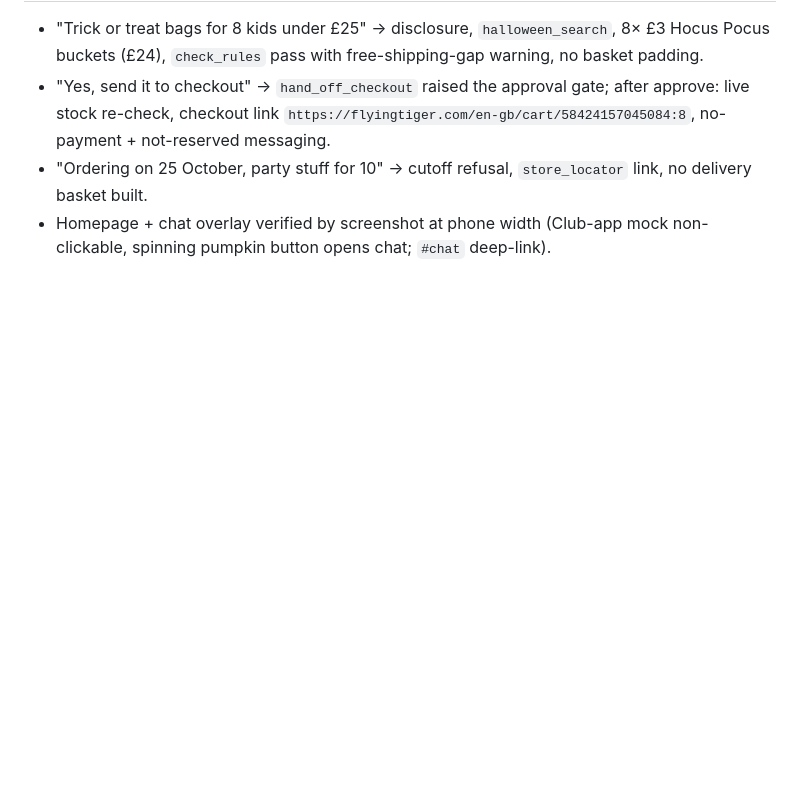
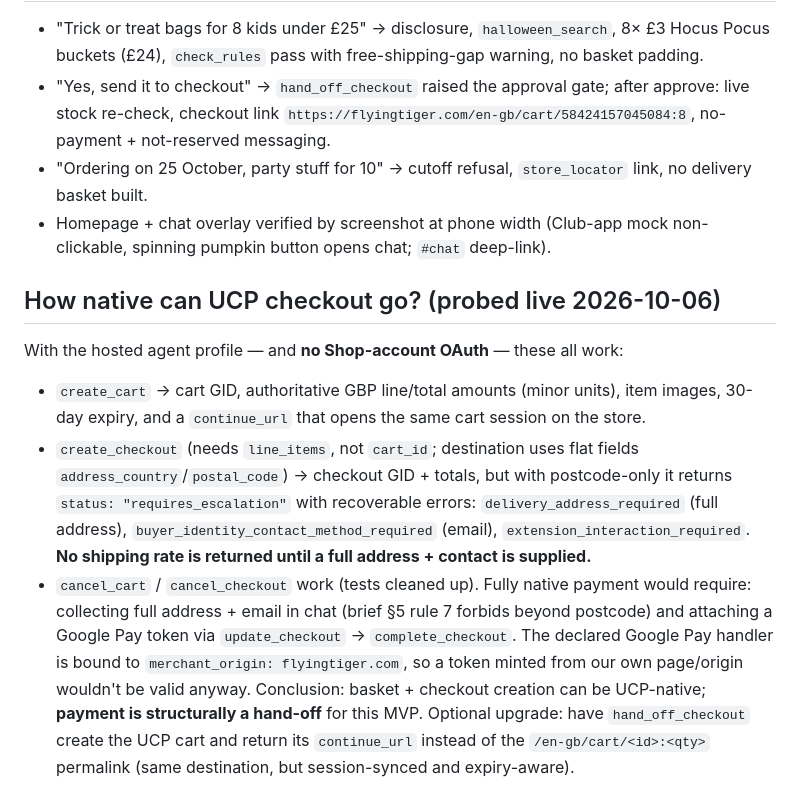
Before and after one commit to MishiPRODuct/flying-tiger-halloween, a Markdown page: docs/findings.md, the part around the change. Drawn GitHub-style; blank space fills up the shorter version.

Commit message:
Findings: UCP cart/checkout work unauthenticated; payment structurally a hand-off
Co-Authored-By: Claude Fable 5 <noreply@anthropic.com>

```diff
--- a/docs/findings.md
+++ b/docs/findings.md
@@ -67,3 +67,10 @@ The provided key is **user-scoped** (`sk-ant-usr-…`): every API call must incl
 - "Yes, send it to checkout" → `hand_off_checkout` raised the approval gate; after approve: live stock re-check, checkout link `https://flyingtiger.com/en-gb/cart/58424157045084:8`, no-payment + not-reserved messaging.
 - "Ordering on 25 October, party stuff for 10" → cutoff refusal, `store_locator` link, no delivery basket built.
 - Homepage + chat overlay verified by screenshot at phone width (Club-app mock non-clickable, spinning pumpkin button opens chat; `#chat` deep-link).
+
+## How native can UCP checkout go? (probed live 2026-10-06)
+With the hosted agent profile — and **no Shop-account OAuth** — these all work:
+- `create_cart` → cart GID, authoritative GBP line/total amounts (minor units), item images, 30-day expiry, and a `continue_url` that opens the same cart session on the store.
+- `create_checkout` (needs `line_items`, not `cart_id`; destination uses flat fields `address_country`/`postal_code`) → checkout GID + totals, but with postcode-only it returns `status: "requires_escalation"` with recoverable errors: `delivery_address_required` (full address), `buyer_identity_contact_method_required` (email), `extension_interaction_required`. **No shipping rate is returned until a full address + contact is supplied.**
+- `cancel_cart` / `cancel_checkout` work (tests cleaned up).
+Fully native payment would require: collecting full address + email in chat (brief §5 rule 7 forbids beyond postcode) and attaching a Google Pay token via `update_checkout` → `complete_checkout`. The declared Google Pay handler is bound to `merchant_origin: flyingtiger.com`, so a token minted from our own page/origin wouldn't be valid anyway. Conclusion: basket + checkout creation can be UCP-native; **payment is structurally a hand-off** for this MVP. Optional upgrade: have `hand_off_checkout` create the UCP cart and return its `continue_url` instead of the `/en-gb/cart/<id>:<qty>` permalink (same destination, but session-synced and expiry-aware).
```
